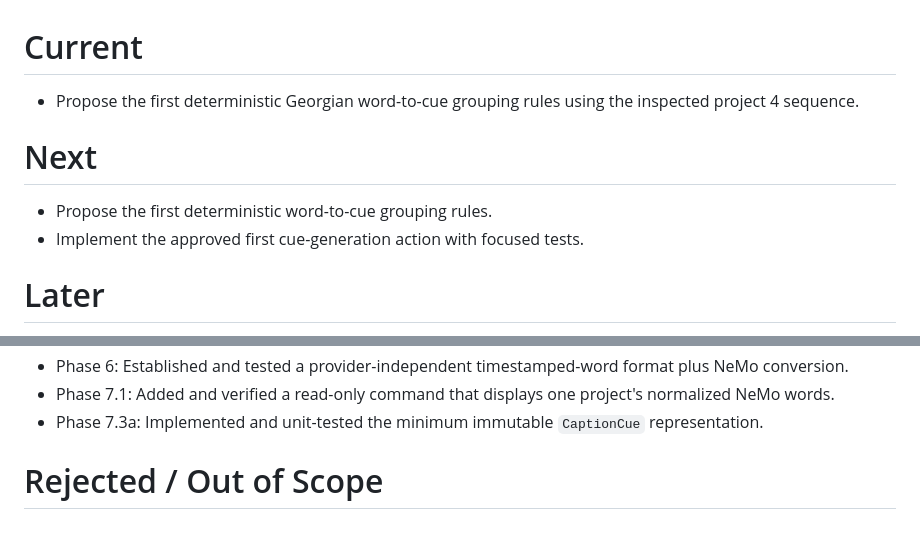
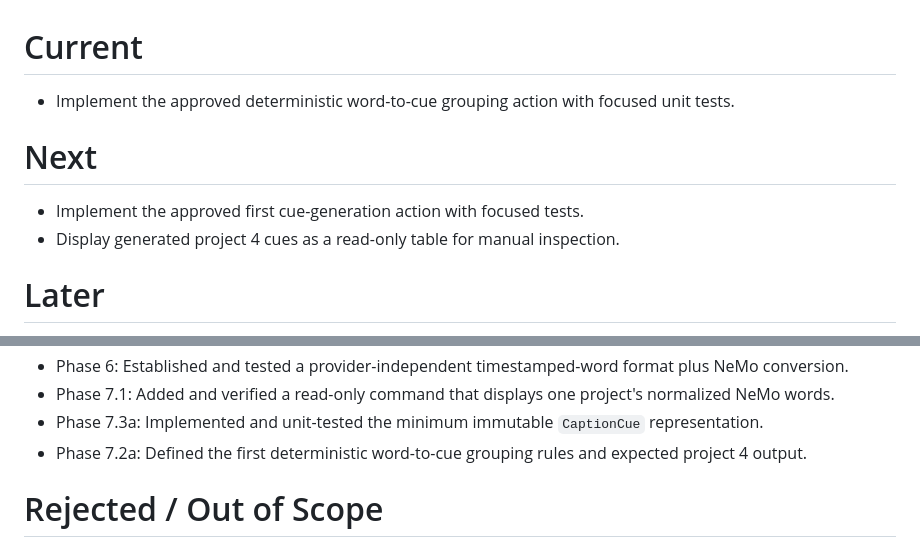
Before and after one commit to lukachochua/subtitlesv1, a Markdown page: docs/BACKLOG.md, 2 parts joined by grey strips. Drawn GitHub-style.

```diff
--- a/docs/BACKLOG.md
+++ b/docs/BACKLOG.md
@@ -1,11 +1,11 @@
 # Current
 
-- Propose the first deterministic Georgian word-to-cue grouping rules using the inspected project 4 sequence.
+- Implement the approved deterministic word-to-cue grouping action with focused unit tests.
 
 # Next
 
-- Propose the first deterministic word-to-cue grouping rules.
 - Implement the approved first cue-generation action with focused tests.
+- Display generated project 4 cues as a read-only table for manual inspection.
 
 # Later
 
@@ -69,6 +69,7 @@
 - Phase 6: Established and tested a provider-independent timestamped-word format plus NeMo conversion.
 - Phase 7.1: Added and verified a read-only command that displays one project's normalized NeMo words.
 - Phase 7.3a: Implemented and unit-tested the minimum immutable `CaptionCue` representation.
+- Phase 7.2a: Defined the first deterministic word-to-cue grouping rules and expected project 4 output.
 
 # Rejected / Out of Scope
 
```
Also changed, not shown: docs/DECISIONS.md (+40 -0 lines), docs/DEVELOPMENT_LOG.md (+44 -0 lines).
